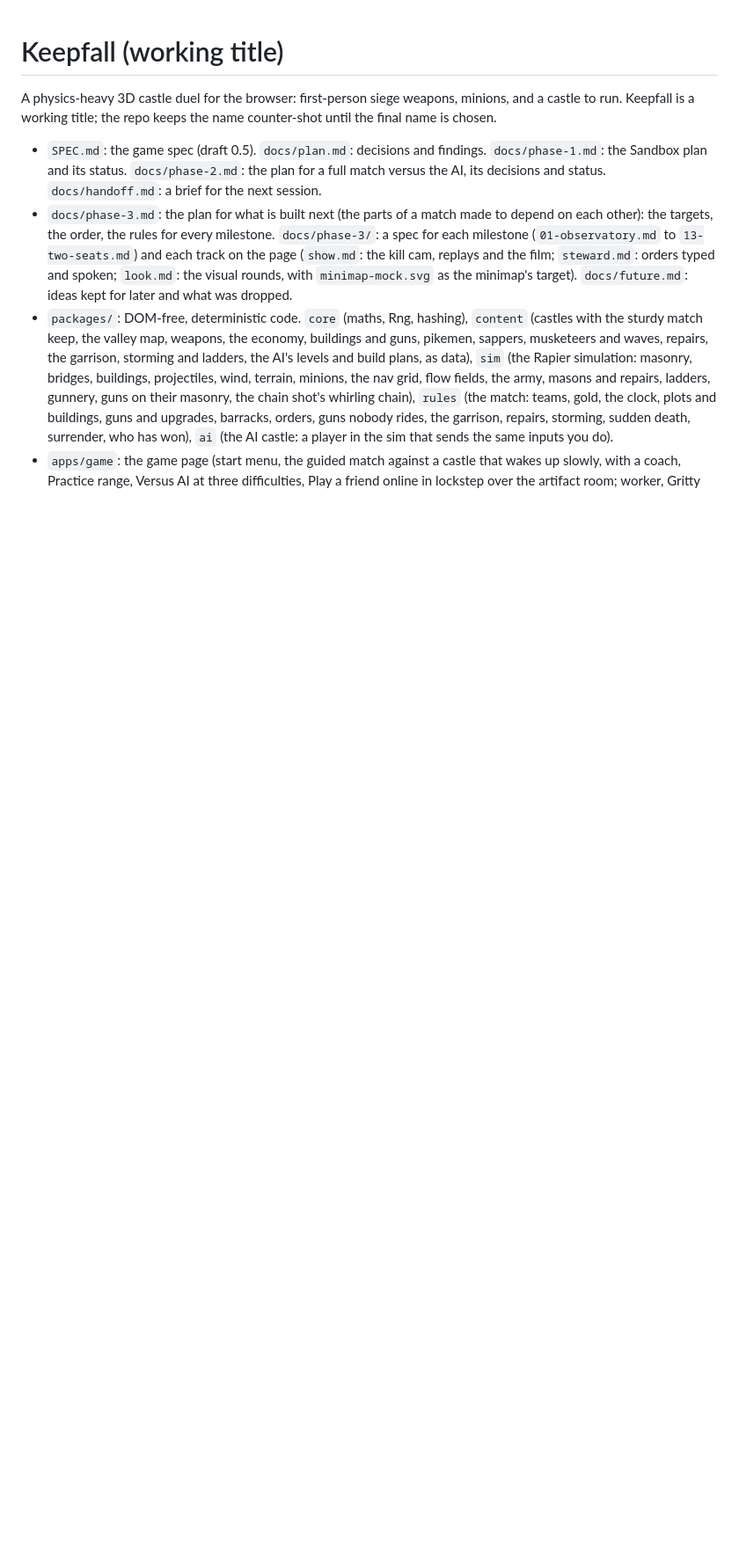
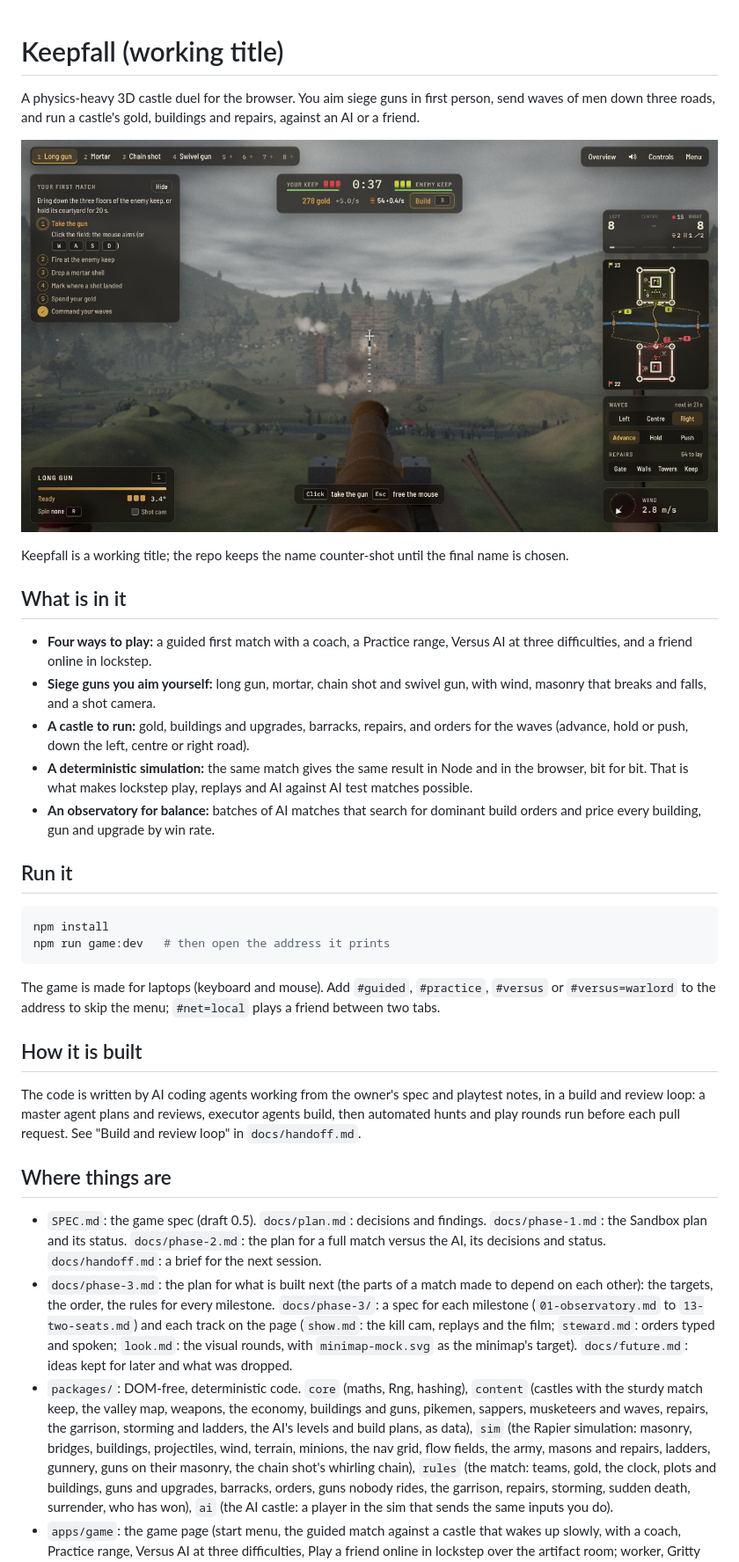
Before and after one commit to evglissin-hue/counter-shot, a Markdown page: README.md, the part around one of its changes. Shown at 88% size. GitHub-like rendering; pictures changed too: docs/img/match.jpg (added); blank space fills up the shorter version.

Commit message:
README: open with what the game is, a screenshot and how to run it
The reference material (docs map, code map, commands) is unchanged and
moves below the new sections.

Co-Authored-By: Claude Fable 5.2 <noreply@anthropic.com>
Claude-Session: https://claude.ai/code/session_01Up67us1aLRBTGKSMWrxhzJ

````diff
--- a/README.md
+++ b/README.md
@@ -1,6 +1,33 @@
 # Keepfall (working title)
 
-A physics-heavy 3D castle duel for the browser: first-person siege weapons, minions, and a castle to run. Keepfall is a working title; the repo keeps the name counter-shot until the final name is chosen.
+A physics-heavy 3D castle duel for the browser. You aim siege guns in first person, send waves of men down three roads, and run a castle's gold, buildings and repairs, against an AI or a friend.
+
+![A Versus AI match seen from the long gun, with the enemy keep under fire](docs/img/match.jpg)
+
+Keepfall is a working title; the repo keeps the name counter-shot until the final name is chosen.
+
+## What is in it
+
+- **Four ways to play:** a guided first match with a coach, a Practice range, Versus AI at three difficulties, and a friend online in lockstep.
+- **Siege guns you aim yourself:** long gun, mortar, chain shot and swivel gun, with wind, masonry that breaks and falls, and a shot camera.
+- **A castle to run:** gold, buildings and upgrades, barracks, repairs, and orders for the waves (advance, hold or push, down the left, centre or right road).
+- **A deterministic simulation:** the same match gives the same result in Node and in the browser, bit for bit. That is what makes lockstep play, replays and AI against AI test matches possible.
+- **An observatory for balance:** batches of AI matches that search for dominant build orders and price every building, gun and upgrade by win rate.
+
+## Run it
+
+```bash
+npm install
+npm run game:dev   # then open the address it prints
+```
+
+The game is made for laptops (keyboard and mouse). Add `#guided`, `#practice`, `#versus` or `#versus=warlord` to the address to skip the menu; `#net=local` plays a friend between two tabs.
+
+## How it is built
+
+The code is written by AI coding agents working from the owner's spec and playtest notes, in a build and review loop: a master agent plans and reviews, executor agents build, then automated hunts and play rounds run before each pull request. See "Build and review loop" in `docs/handoff.md`.
+
+## Where things are
 
 - `SPEC.md`: the game spec (draft 0.5). `docs/plan.md`: decisions and findings. `docs/phase-1.md`: the Sandbox plan and its status. `docs/phase-2.md`: the plan for a full match versus the AI, its decisions and status. `docs/handoff.md`: a brief for the next session.
 - `docs/phase-3.md`: the plan for what is built next (the parts of a match made to depend on each other): the targets, the order, the rules for every milestone. `docs/phase-3/`: a spec for each milestone (`01-observatory.md` to `13-two-seats.md`) and each track on the page (`show.md`: the kill cam, replays and the film; `steward.md`: orders typed and spoken; `look.md`: the visual rounds, with `minimap-mock.svg` as the minimap's target). `docs/future.md`: ideas kept for later and what was dropped.
````
Also changed, not shown: other parts of README.md (+2 -0 lines).
